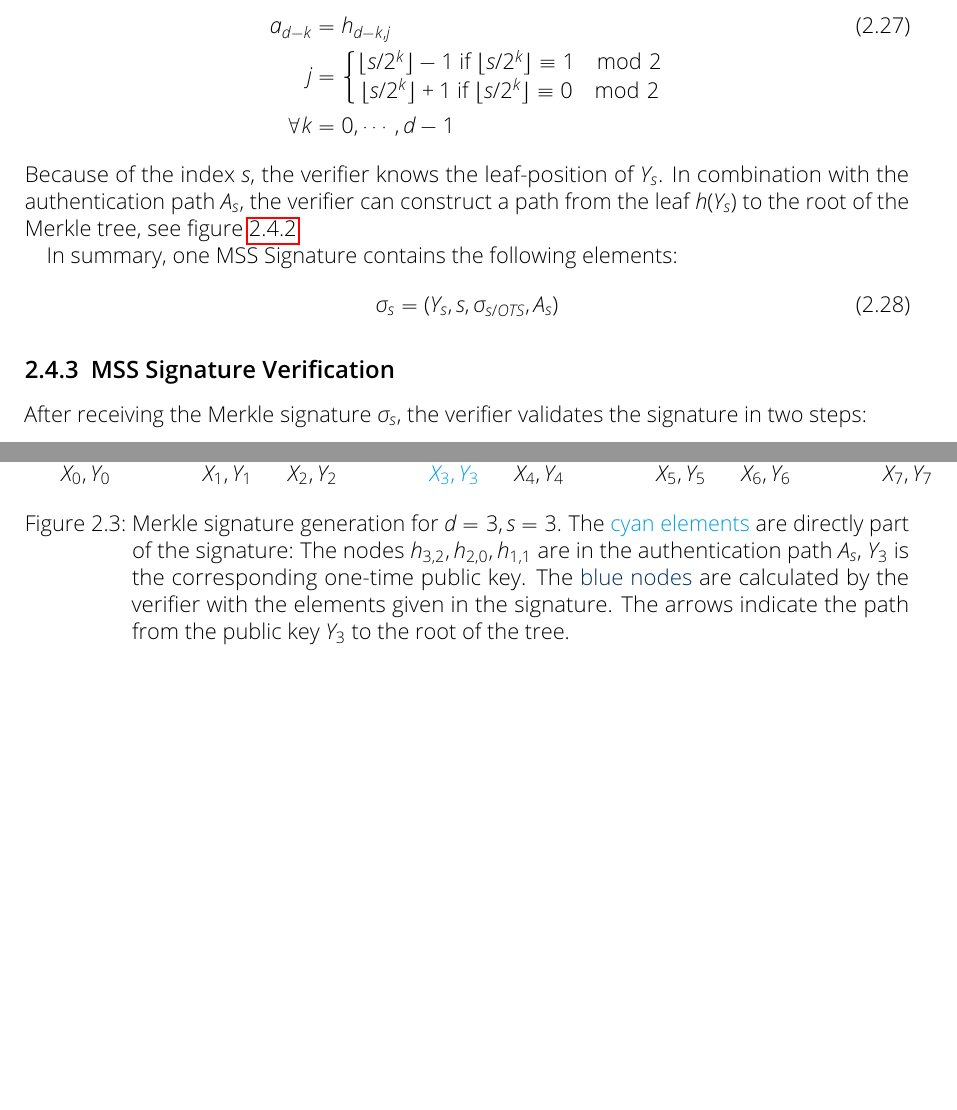
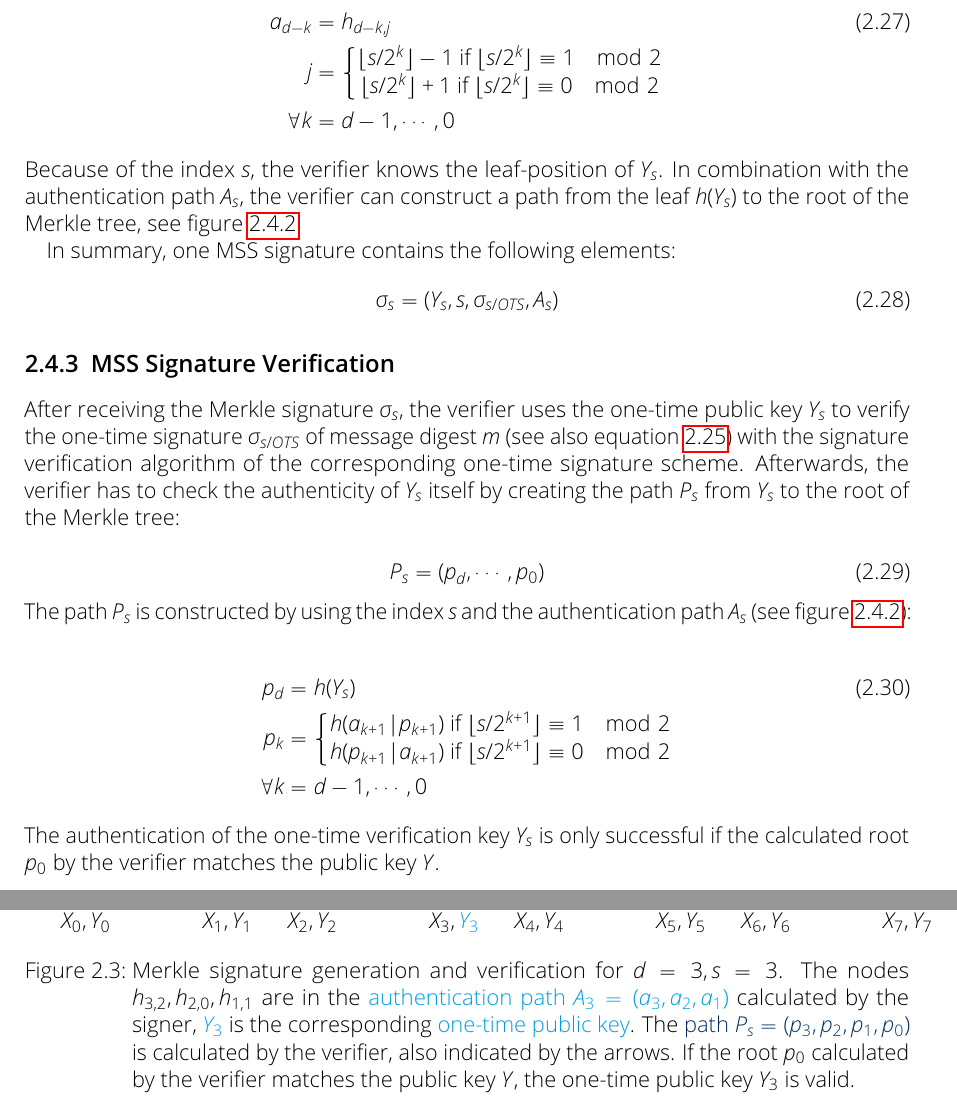
Before and after one commit to Amyy/master_thesis, a LaTeX thesis (thesis.tex, which reads chapters/background.tex): two parts of pages 12 and 13 of 15, joined at a grey line, cut so that both start at the same text, the shorter picture padded with empty space. Compiled offline with pdfLaTeX.

Commit message:
finished merkle-tree section
improved caption of merkle-tree signature generation and verification

```diff
--- a/chapters/background.tex
+++ b/chapters/background.tex
@@ -352,7 +353,7 @@ j &=
 \floor{s/2^k}-1 \text{ if } \floor{s/2^k} \equiv 1 \mod{2} \\
 \floor{s/2^k}+1 \text{ if } \floor{s/2^k} \equiv 0 \mod{2}
 \end{matrix}\right.  \nonumber \\
-\forall k &= 0, \cdots, d-1 \nonumber
+\forall k &= d-1, \cdots, 0 \nonumber
 \end{align}
 Because of the index $s$, the verifier knows the leaf-position of $Y_s$. In combination with the authentication path $A_s$, the verifier can construct a path from the leaf $h(Y_s)$ to the root of the Merkle tree, see figure~\ref{img:merkle_tree_signature_gen}. % explain more detailed that root is made public BEFORE one-time key Y/the signature is made public
 
@@ -370,9 +371,9 @@ Because of the index $s$, the verifier knows the leaf-position of $Y_s$. In comb
     level 3/.style = {sibling distance = 2.5cm},
     level 4/.style = {level distance = 1cm}
 ]
-\node [darkblue_tud] {$h_{0,0}$ = MSS public key $Y$ }
-	child { node [darkblue_tud] {$h_{1,0}$ } edge from parent[<-]
-		child { node [cyan_tud] {$h_{2,0}$} edge from parent[-, black]
+\node [darkblue_tud] {$h_{0,0} = \text{MSS public key Y} \? p_0$ }
+	child { node [darkblue_tud] {$h_{1,0} = p_1$ } edge from parent[<-]
+		child { node [cyan_tud] {$h_{2,0} = a_2$} edge from parent[-, black]
 			child{ node {$h_{3,0} = h(Y_0)$}
 				child{ node {$X_0, Y_0$} edge from parent[<-]
 				}
@@ -382,18 +383,18 @@ Because of the index $s$, the verifier knows the leaf-position of $Y_s$. In comb
 				}
 			}
 		}
-		child { node [darkblue_tud] {$h_{2,1}$}  edge from parent[<-]
-			child{ node [cyan_tud]{$h_{3,2}$} edge from parent[-, black]
+		child { node [darkblue_tud] {$h_{2,1} = p_2$}  edge from parent[<-]
+			child{ node [cyan_tud]{$h_{3,2} = a_3$} edge from parent[-, black]
 				child{ node {$X_2, Y_2$} edge from parent[<-]
 				}
 			}
-			child{ node [darkblue_tud] {$h_{3,3}$} edge from parent[<-]
-				child{ node [cyan_tud] {$X_3,Y_3$} edge from parent[<-]
+			child{ node [darkblue_tud] {$h_{3,3} = p_3$} edge from parent[<-]
+				child{ node {$X_3, \textcolor{cyan_tud}{Y_3}$} edge from parent[<-]
 				}
 			}
 		}
 	}
-	child { node [cyan_tud] {$h_{1,1}$}
+	child { node [cyan_tud] {$h_{1,1} = a_1$}
 		child { node {$h_{2,2}$}
 			child {node {$h_{3,4}$}
 				child{ node {$X_4, Y_4$} edge from parent[<-]
@@ -417,18 +418,43 @@ Because of the index $s$, the verifier knows the leaf-position of $Y_s$. In comb
 	}
 	;
 \end{tikzpicture}
-\caption{Merkle signature generation for $d=3, s=3$. The \textcolor{cyan_tud}{cyan elements} are directly part of the signature: The nodes $h_{3,2}, h_{2,0}, h_{1,1}$ are in the authentication path $A_s$, $Y_3$ is the corresponding one-time public key. The \textcolor{darkblue_tud}{blue nodes} are calculated by the verifier with the elements given in the signature. The arrows indicate the path from the public key $Y_3$ to the root of the tree.}
+\caption{Merkle signature generation and verification for $d=3, s=3$. The nodes $h_{3,2}, h_{2,0}, h_{1,1}$ are in the \textcolor{cyan_tud}{authentication path $A_3 = (a_3, a_2, a_1)$} calculated by the signer, \textcolor{cyan_tud}{$Y_3$} is the corresponding \textcolor{cyan_tud}{one-time public key}. The \textcolor{darkblue_tud}{path $P_s = (p_3, p_2, p_1, p_0)$} is calculated by the verifier, also indicated by the arrows. If the root $p_0$ calculated by the verifier matches the public key $Y$, the one-time public key $Y_3$ is valid.}
 \end{figure}
-In summary, one MSS Signature contains the following elements:
+In summary, one MSS signature contains the following elements:
 \begin{equation}
 \label{eq:complete_merkle_signature_for_one_Ys}
 \sigma_s = (Y_s, s,\sigma_{s/OTS}, A_s)
 \end{equation}
 
 \subsection{MSS Signature Verification}
-After receiving the Merkle signature $\sigma_s$, the verifier validates the signature in two steps:
-% In the first step, the verifier uses the one-time verification key $Y_s$ to verify the one-time signature $\sigma_{OTS}$ of the digest d by means of the verification algorithm of the respective one-time signature scheme. In the second step the verifier validates the authenticity of the one-time verification key Ys by constructing the path (p0,...,pH) from the sth leaf g(Ys) to the root of the Merkle tree. He uses the index s and the authentication path (a0,...,aH−1) and applies the following construction.
+After receiving the Merkle signature $\sigma_s$, the verifier uses the one-time public key $Y_s$ to verify the one-time signature $\sigma_{s/OTS}$ of message digest $m$ (see also equation~\ref{eq:merkle_s/OTS_signature}) with the signature verification algorithm of the corresponding one-time signature scheme.
+%\begin{equation}
+%(\sigma_{s/OTS},m) \rightarrow{verify}
+%\end{equation}
+Afterwards, the verifier has to check the authenticity of $Y_s$ itself by creating the path $P_s$ from $Y_s$ to the root of the Merkle tree:
+
+\begin{equation}
+P_s = (p_d, \cdots, p_0)
+\end{equation}
+The path $P_s$ is constructed by using the index $s$ and the authentication path $A_s$ (see figure~\ref{img:merkle_tree_signature_gen}):
+
+\begin{align}
+\label{eq:merkle_verifier_path_calculation}
+p_d &= h(Y_s) \\
+p_{k} &=
+\left\{\begin{matrix} \nonumber
+h(a_{k+1} | p_{k+1}) \text{ if } \floor{s/2^{k+1}} \equiv 1 \mod{2} \\
+h(p_{k+1} | a_{k+1}) \text{ if } \floor{s/2^{k+1}} \equiv 0 \mod{2}
+\end{matrix}\right.  \nonumber \\
+\forall k &= d-1, \cdots, 0 \nonumber
+\end{align}
+The authentication of the one-time verification key $Y_s$ is only successful if the calculated root $p_0$ by the verifier matches the public key $Y$.
 
 % ganz am Ende: Übersichtstabelle zu allen Zeit/Speicheraufwandszeiten
 % MSS key pair generation requires the computation of 2^d one-time key pairs and 2^(d+1)-1 evaluations of the hash function.
 % WOTS keygen+sign+verify time / aufwand / speicherverbrauch -> Positiv: Wenig Speicherverbrauch, kleinere Signatur als bei Lamport-Diffie!
+
+% \subsection{XMSS}
+% xmss kurz beschreiben: WOTS+merkle trees = xmss
+% - hypertress
+% - nur 1 seed gespeichert, aus dem Zufall erzeugt wird, aus dem private keys erzeugt werden (herausstellen, was unterschied zu merkle trees ist)
```
Also changed, not shown: chapters/background.tex (3 more changed lines).
